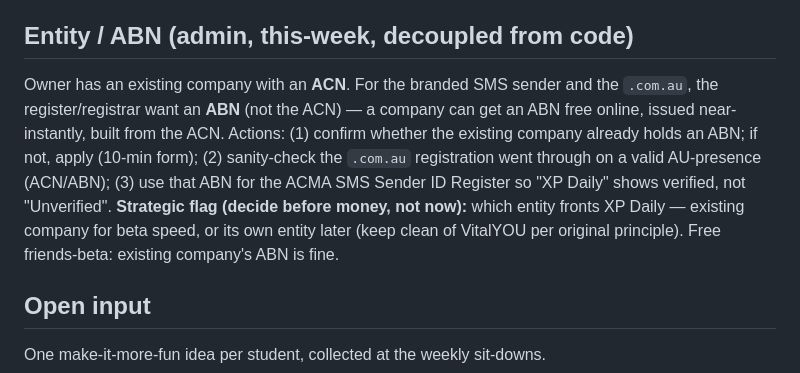
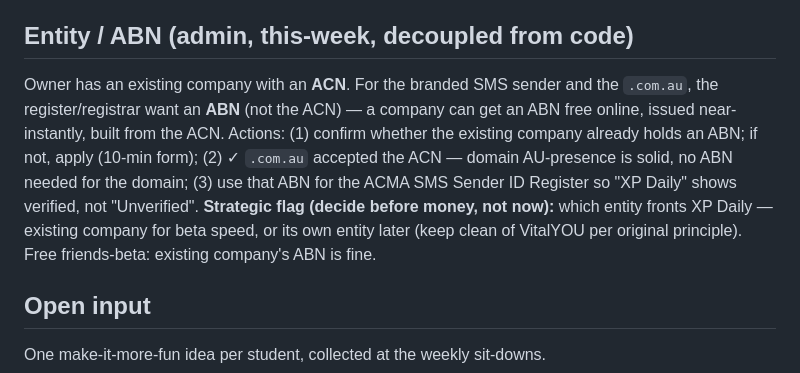
Before and after one commit to Rich898/DailyXP-content, a Markdown page: ROADMAP.md, the part around the change. Rendered like a GitHub page.

Commit message:
confirmed: .com.au accepted ACN, domain AU-presence solid

```diff
--- a/ROADMAP.md
+++ b/ROADMAP.md
@@ -30,7 +30,7 @@ Per-family config still applies at beta (each touchpoint on/off). Content format
 Domains purchased: full `xpdaily.*` set EXCEPT `xpdaily.com` (taken by a third party) — so `xpdaily.com.au`, `xpdaily.co.uk`, `xpdaily.net` etc. — PLUS the complete `xp-daily.*` set (`.com`, `.co.uk`, `.com.au`, `.net`, …). **CANONICAL FACE (confirmed): `xpdaily.com.au`** (Australian-first — best local trust + AU carrier link-reputation); `xp-daily.com` = global/backup face; all others 301-redirect to primary, defensive holdings. **Confirm an ABN was supplied for the `.com.au` registrations** (AU-presence requirement). **Brand tiebreaker resolved: standardise on "XP Daily" / xpdaily** — align shell wordmark + SMS sender ID to it in the beta-kit build (retires the DailyXP/XP Daily drift). **Not yet wired — deliberately parked until the beta-kit weekend.** Then: point the per-year quiz sites and the report pages at the custom domain (Netlify custom domain + auto HTTPS, ~20 min), shipped alongside the OG preview cards so branded links go out together. Cures the dead-link disease (repoint the domain, old links keep resolving) and lifts SMS link-trust for non-family texts. `.com.au`/`.au` require an ABN — confirm before relying on them.
 
 ## Entity / ABN (admin, this-week, decoupled from code)
-Owner has an existing company with an **ACN**. For the branded SMS sender and the `.com.au`, the register/registrar want an **ABN** (not the ACN) — a company can get an ABN free online, issued near-instantly, built from the ACN. Actions: (1) confirm whether the existing company already holds an ABN; if not, apply (10-min form); (2) sanity-check the `.com.au` registration went through on a valid AU-presence (ACN/ABN); (3) use that ABN for the ACMA SMS Sender ID Register so "XP Daily" shows verified, not "Unverified". **Strategic flag (decide before money, not now):** which entity fronts XP Daily — existing company for beta speed, or its own entity later (keep clean of VitalYOU per original principle). Free friends-beta: existing company's ABN is fine.
+Owner has an existing company with an **ACN**. For the branded SMS sender and the `.com.au`, the register/registrar want an **ABN** (not the ACN) — a company can get an ABN free online, issued near-instantly, built from the ACN. Actions: (1) confirm whether the existing company already holds an ABN; if not, apply (10-min form); (2) ✓ `.com.au` accepted the ACN — domain AU-presence is solid, no ABN needed for the domain; (3) use that ABN for the ACMA SMS Sender ID Register so "XP Daily" shows verified, not "Unverified". **Strategic flag (decide before money, not now):** which entity fronts XP Daily — existing company for beta speed, or its own entity later (keep clean of VitalYOU per original principle). Free friends-beta: existing company's ABN is fine.
 
 ## Open input
 One make-it-more-fun idea per student, collected at the weekly sit-downs.
```
